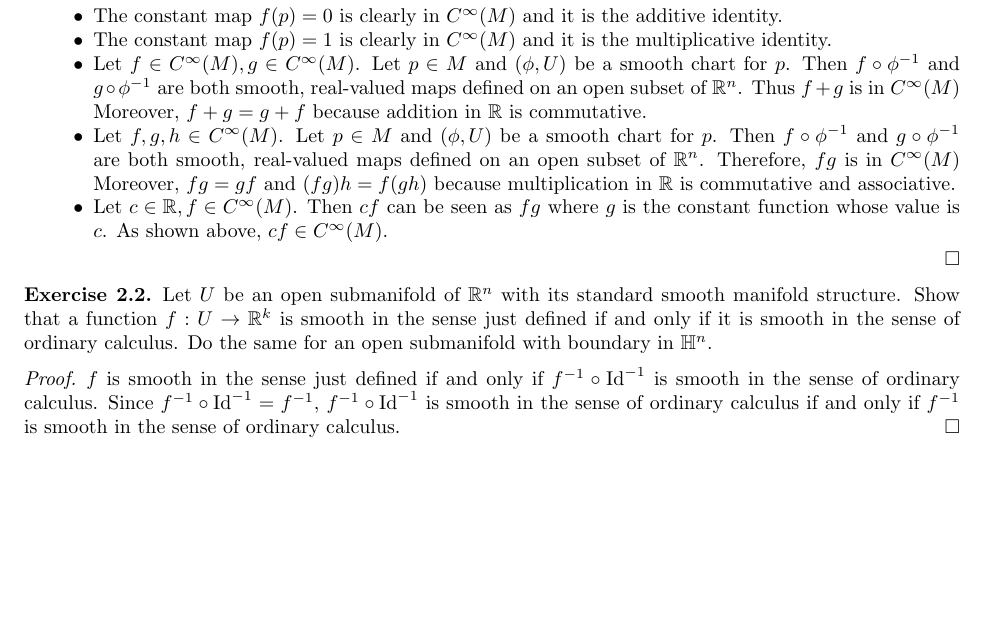
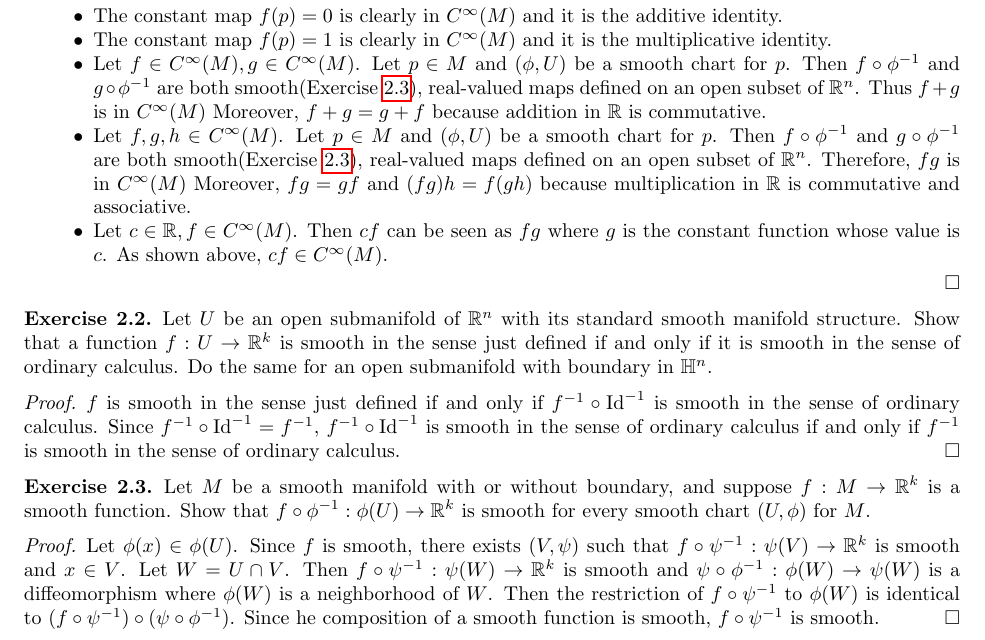
Before and after one commit to hidenori-shinohara/smooth_manifolds, a LaTeX paper (introduction_to_smooth_manifolds_notes.tex, which reads chapter2.tex): part of page 3 of 3, cut so that both start at the same text, the shorter picture padded with empty space. Compiled offline with pdfLaTeX.

Commit message:
Finish ex 2-3

```diff
--- a/chapter2.tex
+++ b/chapter2.tex
@@ -13,13 +13,13 @@
     \item
       Let $f \in C^{\infty}(M), g \in C^{\infty}(M)$.
       Let $p \in M$ and $(\phi, U)$ be a smooth chart for $p$.
-      Then $f \circ \phi^{-1}$ and $g \circ \phi^{-1}$ are both smooth, real-valued maps defined on an open subset of $\mathbb{R}^n$.
+      Then $f \circ \phi^{-1}$ and $g \circ \phi^{-1}$ are both smooth(Exercise \ref{ex_2_3}), real-valued maps defined on an open subset of $\mathbb{R}^n$.
       Thus $f + g$ is in $C^{\infty}(M)$
       Moreover, $f + g = g + f$ because addition in $\mathbb{R}$ is commutative.
     \item
       Let $f, g, h \in C^{\infty}(M)$.
       Let $p \in M$ and $(\phi, U)$ be a smooth chart for $p$.
-      Then $f \circ \phi^{-1}$ and $g \circ \phi^{-1}$ are both smooth, real-valued maps defined on an open subset of $\mathbb{R}^n$.
+      Then $f \circ \phi^{-1}$ and $g \circ \phi^{-1}$ are both smooth(Exercise \ref{ex_2_3}), real-valued maps defined on an open subset of $\mathbb{R}^n$.
       Therefore, $fg$ is in $C^{\infty}(M)$
       Moreover, $fg = gf$ and $(fg)h = f(gh)$ because multiplication in $\mathbb{R}$ is commutative and associative.
     \item
@@ -39,3 +39,17 @@
   $f$ is smooth in the sense just defined if and only if $f^{-1} \circ \Id^{-1}$ is smooth in the sense of ordinary calculus.
   Since $f^{-1} \circ \Id^{-1} = f^{-1}$, $f^{-1} \circ \Id^{-1}$ is smooth in the sense of ordinary calculus if and only if $f^{-1}$ is smooth in the sense of ordinary calculus.
 \end{proof}
+
+\begin{customexer}{2.3}\label{ex_2_3}
+  Let $M$ be a smooth manifold with or without boundary, and suppose $f: M \rightarrow \mathbb{R}^k$ is a smooth function.
+  Show that $f \circ \phi^{-1}: \phi(U) \rightarrow \mathbb{R}^k$ is smooth for every smooth chart $(U, \phi)$ for $M$.
+\end{customexer}
+
+\begin{proof}
+  Let $\phi(x) \in \phi(U)$.
+  Since $f$ is smooth, there exists $(V, \psi)$ such that $f \circ \psi^{-1}: \psi(V) \rightarrow \mathbb{R}^k$ is smooth and $x \in V$.
+  Let $W = U \cap V$.
+  Then $f \circ \psi^{-1}: \psi(W) \rightarrow \mathbb{R}^k$ is smooth and $\psi \circ \phi^{-1}: \phi(W) \rightarrow \psi(W)$ is a diffeomorphism where $\phi(W)$ is a neighborhood of $W$.
+  Then the restriction of $f \circ \psi^{-1}$ to $\phi(W)$ is identical to $(f \circ \psi^{-1}) \circ (\psi \circ \phi^{-1})$.
+  Since he composition of a smooth function is smooth, $f \circ \psi^{-1}$ is smooth.
+\end{proof}
```
Also changed, not shown: introduction_to_smooth_manifolds_notes.pdf.
